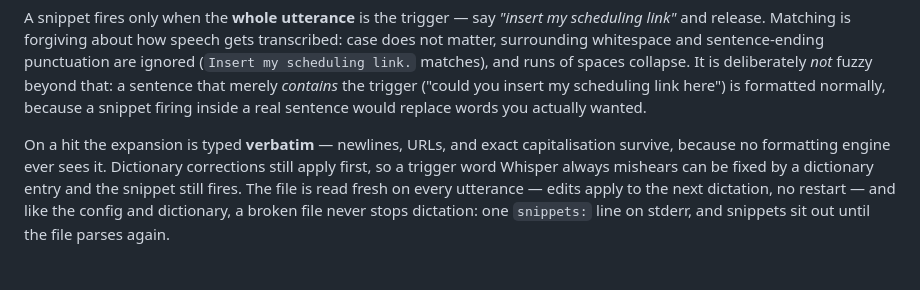
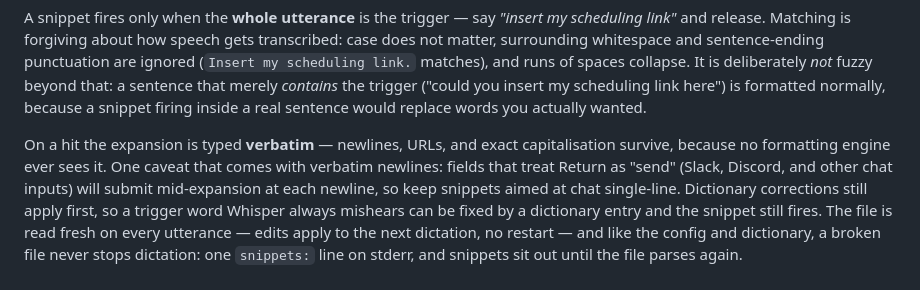
Before and after one commit to Karniej/ara-parrot, a Markdown page: README.md, the part around the change. Drawn GitHub-style; blank space fills up the shorter version.

```diff
--- a/README.md
+++ b/README.md
@@ -142,7 +142,10 @@ scheduling link here") is formatted normally, because a snippet firing inside
 a real sentence would replace words you actually wanted.
 
 On a hit the expansion is typed **verbatim** — newlines, URLs, and exact
-capitalisation survive, because no formatting engine ever sees it. Dictionary
+capitalisation survive, because no formatting engine ever sees it. One
+caveat that comes with verbatim newlines: fields that treat Return as
+"send" (Slack, Discord, and other chat inputs) will submit mid-expansion
+at each newline, so keep snippets aimed at chat single-line. Dictionary
 corrections still apply first, so a trigger word Whisper always mishears can
 be fixed by a dictionary entry and the snippet still fires. The file is read
 fresh on every utterance — edits apply to the next dictation, no restart —
```
Also changed, not shown: docs/MANUAL-VERIFICATION.md (+11 -5 lines).
